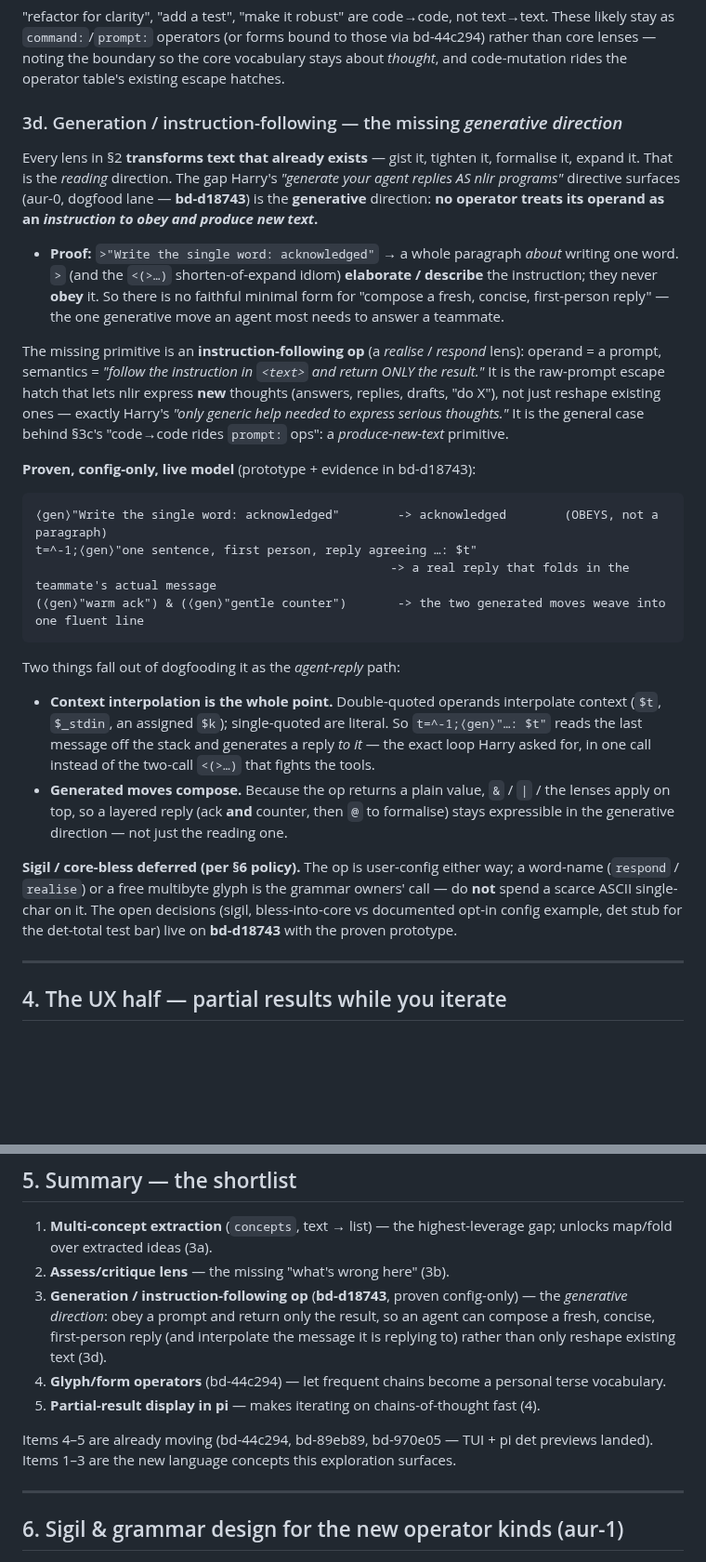
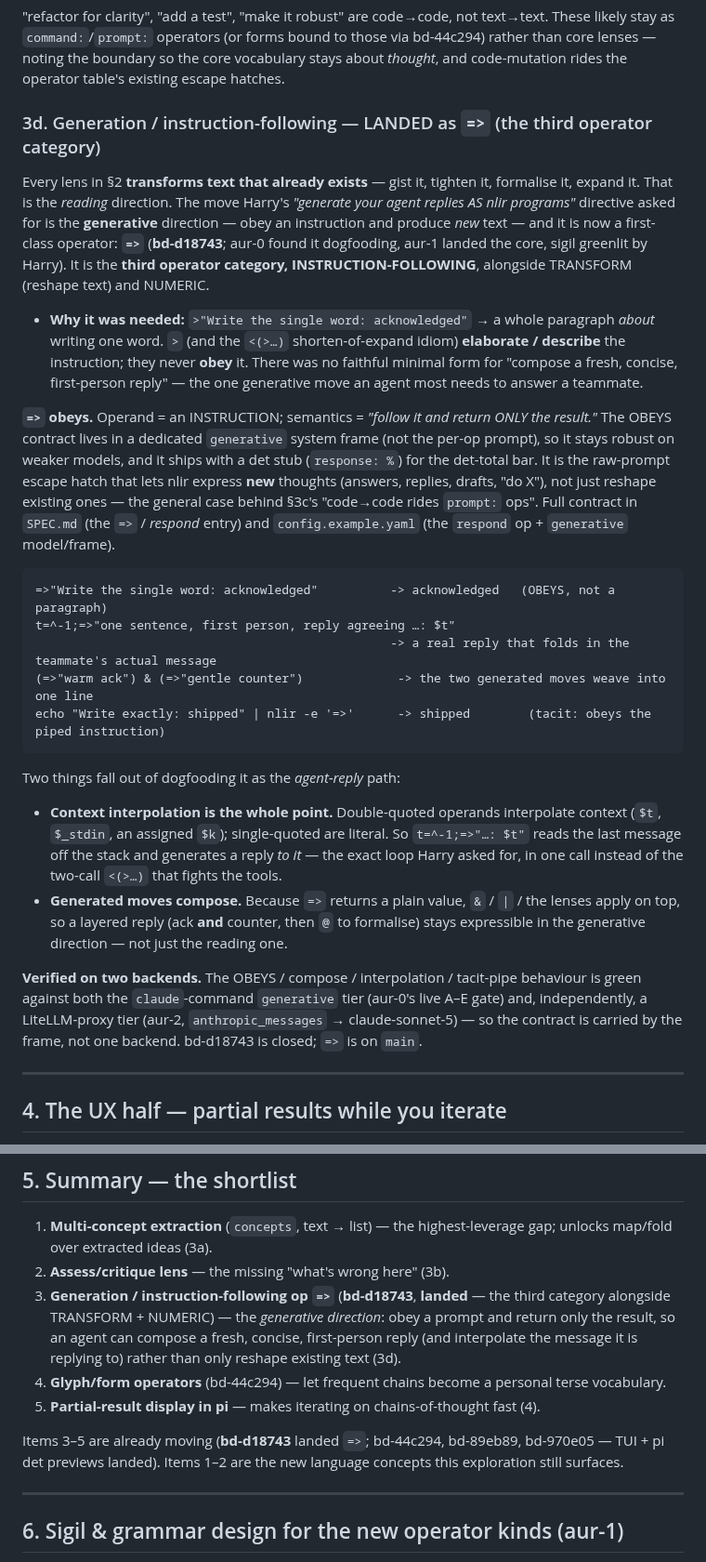
Before and after one commit to harryaskham/nlir, a Markdown page: docs/design/agent-vocabulary.md, 2 parts joined by grey strips. Shown at 93% size. Rendered like a GitHub page; blank space fills up the shorter version.

Commit message:
docs(vocabulary): §3d references the landed => generation operator (bd-…
Reintegrate agent branch agent/aurora/nlir/aurora-nlir-nlir-dev-aur-2
Agent: aurora-nlir-nlir-dev-aur-2
Project: nlir
Node: aurora
Head: 8daaec8
Mode: direct
Caco-Land: agent/aurora/nlir/aurora-nlir-nlir-dev-aur-2
Beads: bd-d18743

[bd-d18743]

````diff
--- a/docs/design/agent-vocabulary.md
+++ b/docs/design/agent-vocabulary.md
@@ -142,54 +142,56 @@ those via bd-44c294) rather than core lenses — noting the boundary so the core
 vocabulary stays about *thought*, and code-mutation rides the operator table's
 existing escape hatches.
 
-### 3d. Generation / instruction-following — the missing *generative direction*
+### 3d. Generation / instruction-following — LANDED as `=>` (the third operator category)
 
 Every lens in §2 **transforms text that already exists** — gist it, tighten it,
-formalise it, expand it. That is the *reading* direction. The gap Harry's
-*"generate your agent replies AS nlir programs"* directive surfaces (aur-0,
-dogfood lane — **bd-d18743**) is the **generative** direction: **no operator
-treats its operand as an *instruction to obey and produce new text*.**
+formalise it, expand it. That is the *reading* direction. The move Harry's
+*"generate your agent replies AS nlir programs"* directive asked for is the
+**generative** direction — obey an instruction and produce *new* text — and it is
+now a first-class operator: **`=>`** (**bd-d18743**; aur-0 found it dogfooding,
+aur-1 landed the core, sigil greenlit by Harry). It is the **third operator
+category, INSTRUCTION-FOLLOWING**, alongside TRANSFORM (reshape text) and NUMERIC.
 
-- **Proof:** `>"Write the single word: acknowledged"` → a whole paragraph
-  *about* writing one word. `>` (and the `<(>…)` shorten-of-expand idiom)
-  **elaborate / describe** the instruction; they never **obey** it. So there is
-  no faithful minimal form for "compose a fresh, concise, first-person reply" —
-  the one generative move an agent most needs to answer a teammate.
+- **Why it was needed:** `>"Write the single word: acknowledged"` → a whole
+  paragraph *about* writing one word. `>` (and the `<(>…)` shorten-of-expand
+  idiom) **elaborate / describe** the instruction; they never **obey** it. There
+  was no faithful minimal form for "compose a fresh, concise, first-person
+  reply" — the one generative move an agent most needs to answer a teammate.
 
-The missing primitive is an **instruction-following op** (a *realise* / *respond*
-lens): operand = a prompt, semantics = *"follow the instruction in `<text>` and
-return ONLY the result."* It is the raw-prompt escape hatch that lets nlir
-express **new** thoughts (answers, replies, drafts, "do X"), not just reshape
-existing ones — exactly Harry's *"only generic help needed to express serious
-thoughts."* It is the general case behind §3c's "code→code rides `prompt:` ops":
-a *produce-new-text* primitive.
-
-**Proven, config-only, live model** (prototype + evidence in bd-d18743):
+**`=>` obeys.** Operand = an INSTRUCTION; semantics = *"follow it and return ONLY
+the result."* The OBEYS contract lives in a dedicated `generative` system frame
+(not the per-op prompt), so it stays robust on weaker models, and it ships with a
+det stub (`response: %`) for the det-total bar. It is the raw-prompt escape hatch
+that lets nlir express **new** thoughts (answers, replies, drafts, "do X"), not
+just reshape existing ones — the general case behind §3c's "code→code rides
+`prompt:` ops". Full contract in `SPEC.md` (the `=>` / *respond* entry) and
+`config.example.yaml` (the `respond` op + `generative` model/frame).
 
 ```
-⟨gen⟩"Write the single word: acknowledged"        -> acknowledged        (OBEYS, not a paragraph)
-t=^-1;⟨gen⟩"one sentence, first person, reply agreeing …: $t"
+=>"Write the single word: acknowledged"          -> acknowledged   (OBEYS, not a paragraph)
+t=^-1;=>"one sentence, first person, reply agreeing …: $t"
                                                  -> a real reply that folds in the teammate's actual message
-(⟨gen⟩"warm ack") & (⟨gen⟩"gentle counter")       -> the two generated moves weave into one fluent line
+(=>"warm ack") & (=>"gentle counter")             -> the two generated moves weave into one line
+echo "Write exactly: shipped" | nlir -e '=>'      -> shipped        (tacit: obeys the piped instruction)
 ```
 
 Two things fall out of dogfooding it as the *agent-reply* path:
 
 - **Context interpolation is the whole point.** Double-quoted operands
   interpolate context (`$t`, `$_stdin`, an assigned `$k`); single-quoted are
-  literal. So `t=^-1;⟨gen⟩"…: $t"` reads the last message off the stack and
+  literal. So `t=^-1;=>"…: $t"` reads the last message off the stack and
   generates a reply *to it* — the exact loop Harry asked for, in one call
   instead of the two-call `<(>…)` that fights the tools.
-- **Generated moves compose.** Because the op returns a plain value, `&` / `|` /
+- **Generated moves compose.** Because `=>` returns a plain value, `&` / `|` /
   the lenses apply on top, so a layered reply (ack **and** counter, then `@` to
   formalise) stays expressible in the generative direction — not just the
   reading one.
 
-**Sigil / core-bless deferred (per §6 policy).** The op is user-config either
-way; a word-name (`respond` / `realise`) or a free multibyte glyph is the
-grammar owners' call — do **not** spend a scarce ASCII single-char on it. The
-open decisions (sigil, bless-into-core vs documented opt-in config example, det
-stub for the det-total test bar) live on **bd-d18743** with the proven prototype.
+**Verified on two backends.** The OBEYS / compose / interpolation / tacit-pipe
+behaviour is green against both the `claude`-command `generative` tier (aur-0's
+live A–E gate) and, independently, a LiteLLM-proxy tier (aur-2, `anthropic_messages`
+→ claude-sonnet-5) — so the contract is carried by the frame, not one backend.
+bd-d18743 is closed; `=>` is on `main`.
 
 ---
 
@@ -238,18 +240,19 @@ of blocking.
 1. **Multi-concept extraction** (`concepts`, text → list) — the highest-leverage
    gap; unlocks map/fold over extracted ideas (3a).
 2. **Assess/critique lens** — the missing "what's wrong here" (3b).
-3. **Generation / instruction-following op** (**bd-d18743**, proven config-only)
-   — the *generative direction*: obey a prompt and return only the result, so an
-   agent can compose a fresh, concise, first-person reply (and interpolate the
-   message it is replying to) rather than only reshape existing text (3d).
+3. **Generation / instruction-following op `=>`** (**bd-d18743**, **landed** — the
+   third category alongside TRANSFORM + NUMERIC) — the *generative direction*:
+   obey a prompt and return only the result, so an agent can compose a fresh,
+   concise, first-person reply (and interpolate the message it is replying to)
+   rather than only reshape existing text (3d).
 4. **Glyph/form operators** (bd-44c294) — let frequent chains become a personal
    terse vocabulary.
 5. **Partial-result display in pi** — makes iterating on chains-of-thought fast
    (4).
 
-Items 4–5 are already moving (bd-44c294, bd-89eb89, bd-970e05 — TUI + pi det
-previews landed). Items 1–3 are the new language concepts this exploration
-surfaces.
+Items 3–5 are already moving (**bd-d18743** landed `=>`; bd-44c294, bd-89eb89,
+bd-970e05 — TUI + pi det previews landed). Items 1–2 are the new language
+concepts this exploration still surfaces.
 
 ---
 
````
